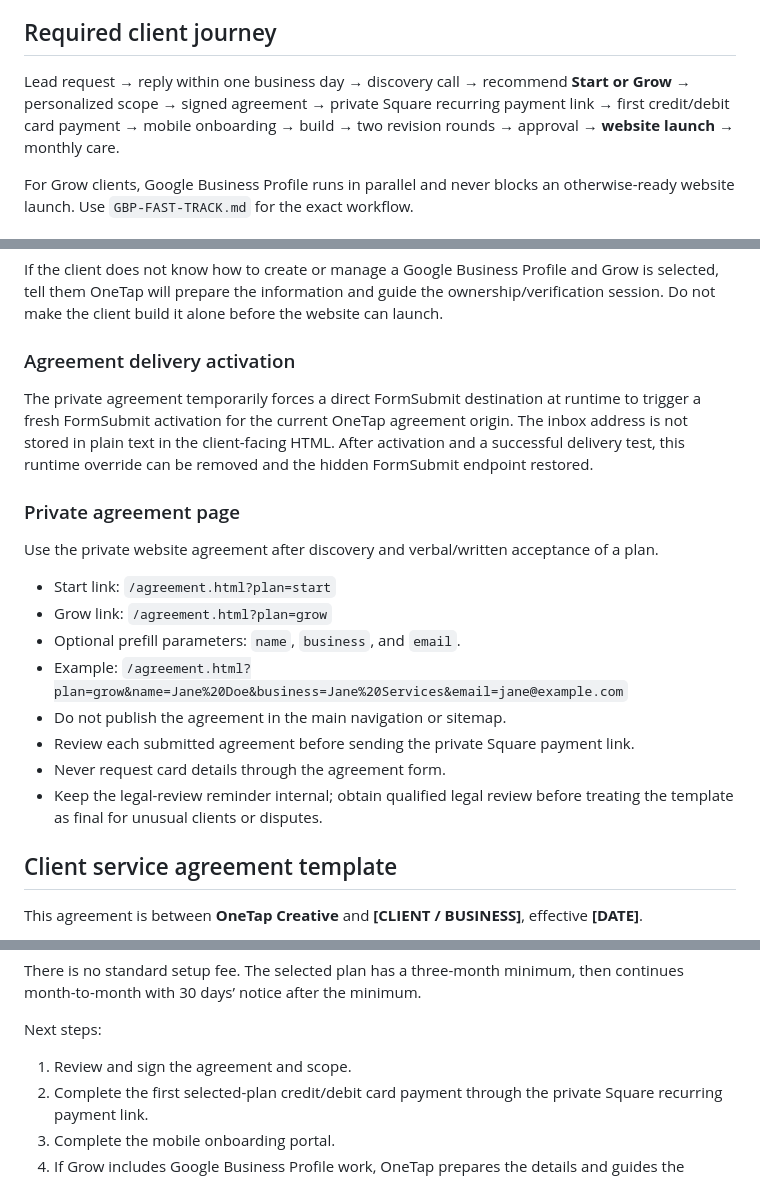
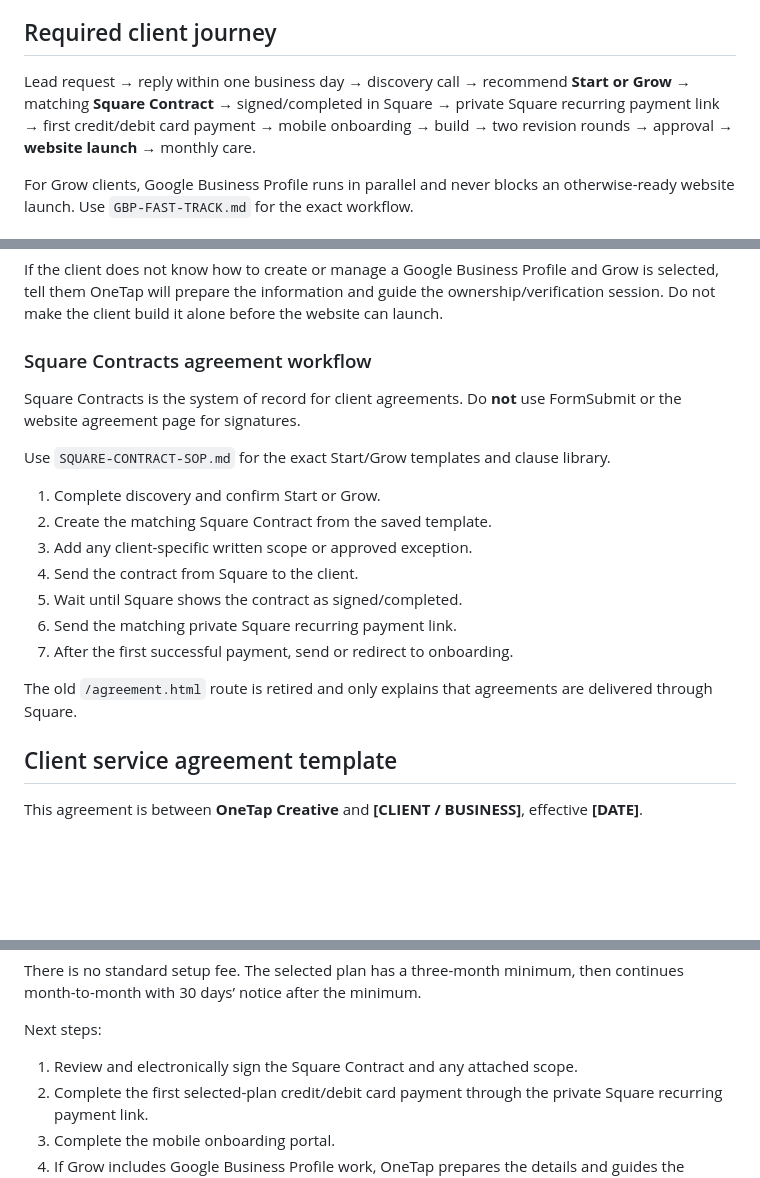
Before and after one commit to OneTapCreative/OneTap-Creative-Website, a Markdown page: client-operations/CLIENT-OPERATIONS-KIT.md, 3 parts joined by grey strips. GitHub-like rendering; blank space fills up the shorter version.

Commit message:
Move client agreements to Square Contracts

```diff
--- a/client-operations/CLIENT-OPERATIONS-KIT.md
+++ b/client-operations/CLIENT-OPERATIONS-KIT.md
@@ -4,7 +4,7 @@
 
 ## Required client journey
 
-Lead request → reply within one business day → discovery call → recommend **Start or Grow** → personalized scope → signed agreement → private Square recurring payment link → first credit/debit card payment → mobile onboarding → build → two revision rounds → approval → **website launch** → monthly care.
+Lead request → reply within one business day → discovery call → recommend **Start or Grow** → matching **Square Contract** → signed/completed in Square → private Square recurring payment link → first credit/debit card payment → mobile onboarding → build → two revision rounds → approval → **website launch** → monthly care.
 
 For Grow clients, Google Business Profile runs in parallel and never blocks an otherwise-ready website launch. Use `GBP-FAST-TRACK.md` for the exact workflow.
 
@@ -49,22 +49,21 @@ Recommend **OneTap Grow — $149/month** when the client also wants:
 
 If the client does not know how to create or manage a Google Business Profile and Grow is selected, tell them OneTap will prepare the information and guide the ownership/verification session. Do not make the client build it alone before the website can launch.
 
-### Agreement delivery activation
+### Square Contracts agreement workflow
 
-The private agreement temporarily forces a direct FormSubmit destination at runtime to trigger a fresh FormSubmit activation for the current OneTap agreement origin. The inbox address is not stored in plain text in the client-facing HTML. After activation and a successful delivery test, this runtime override can be removed and the hidden FormSubmit endpoint restored.
+Square Contracts is the system of record for client agreements. Do **not** use FormSubmit or the website agreement page for signatures.
 
-### Private agreement page
+Use `SQUARE-CONTRACT-SOP.md` for the exact Start/Grow templates and clause library.
 
-Use the private website agreement after discovery and verbal/written acceptance of a plan.
+1. Complete discovery and confirm Start or Grow.
+2. Create the matching Square Contract from the saved template.
+3. Add any client-specific written scope or approved exception.
+4. Send the contract from Square to the client.
+5. Wait until Square shows the contract as signed/completed.
+6. Send the matching private Square recurring payment link.
+7. After the first successful payment, send or redirect to onboarding.
 
-- Start link: `/agreement.html?plan=start`
-- Grow link: `/agreement.html?plan=grow`
-- Optional prefill parameters: `name`, `business`, and `email`.
-- Example: `/agreement.html?plan=grow&name=Jane%20Doe&business=Jane%20Services&email=jane@example.com`
-- Do not publish the agreement in the main navigation or sitemap.
-- Review each submitted agreement before sending the private Square payment link.
-- Never request card details through the agreement form.
-- Keep the legal-review reminder internal; obtain qualified legal review before treating the template as final for unusual clients or disputes.
+The old `/agreement.html` route is retired and only explains that agreements are delivered through Square.
 
 ## Client service agreement template
 
@@ -189,7 +188,7 @@ Why I’m recommending it: [ONE-SENTENCE VALUE REASON BASED ON THEIR GOAL].
 There is no standard setup fee. The selected plan has a three-month minimum, then continues month-to-month with 30 days’ notice after the minimum.
 
 Next steps:
-1. Review and sign the agreement and scope.
+1. Review and electronically sign the Square Contract and any attached scope.
 2. Complete the first selected-plan credit/debit card payment through the private Square recurring payment link.
 3. Complete the mobile onboarding portal.
 4. If Grow includes Google Business Profile work, OneTap prepares the details and guides the ownership/verification step separately. Google verification will not hold up an otherwise-ready website launch.
```
